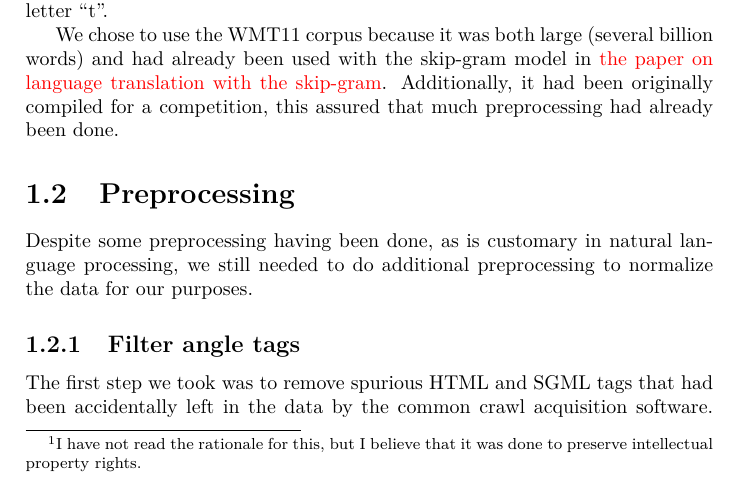
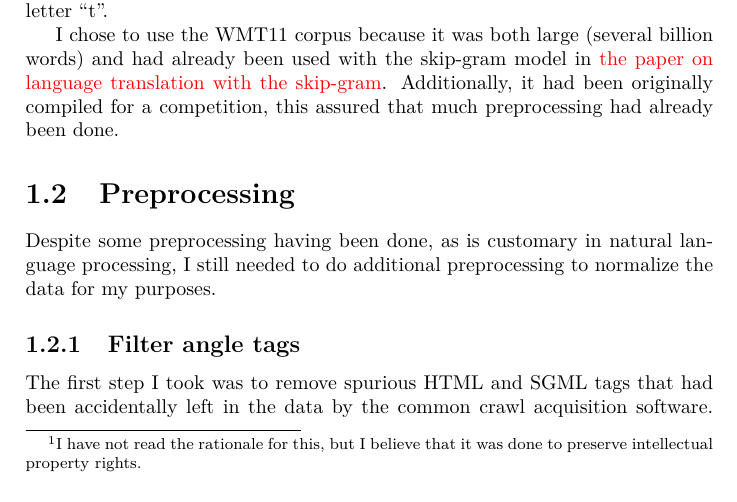
Before and after one commit to RadixSeven/SummitPaper2013, a LaTeX thesis (MSThesis/methods.tex): part of page 1 of 10, cut so that both start at the same text. Compiled offline with pdfLaTeX.

Commit message:
Started changing to first person

```diff
--- a/MSThesis/methods.tex
+++ b/MSThesis/methods.tex
@@ -18,7 +18,7 @@ All of the WMT11 corpus is broken into single sentence lines. Enclitics have
 been separated so ``don't'' is written as two words ``don'\phantom{}'' and the
 single letter ``t''.
 
-We chose to use the WMT11 corpus because it was both large (several billion
+I chose to use the WMT11 corpus because it was both large (several billion
 words) and had already been used with the skip-gram model in \todo{the paper on
 language translation with the skip-gram}. Additionally, it had been originally
 compiled for a competition, this assured that much preprocessing had already
@@ -27,12 +27,12 @@ been done.
 \section{Preprocessing}
 
 Despite some preprocessing having been done, as is customary in natural language
-processing, we still needed to do additional preprocessing to normalize the data
-for our purposes.
+processing, I still needed to do additional preprocessing to normalize the data
+for my purposes.
 
 \subsection{Filter angle tags}
 
-The first step we took was to remove spurious HTML and SGML tags that had been
+The first step I took was to remove spurious HTML and SGML tags that had been
 accidentally left in the data by the common crawl acquisition software. Most of
 the data is plain text. However, sometimes the software downloading the news
 stories did not parse the HTML correctly or the source material had erroneous
```
Also changed, not shown: MSThesis/methods.tex (6 more changed lines).
